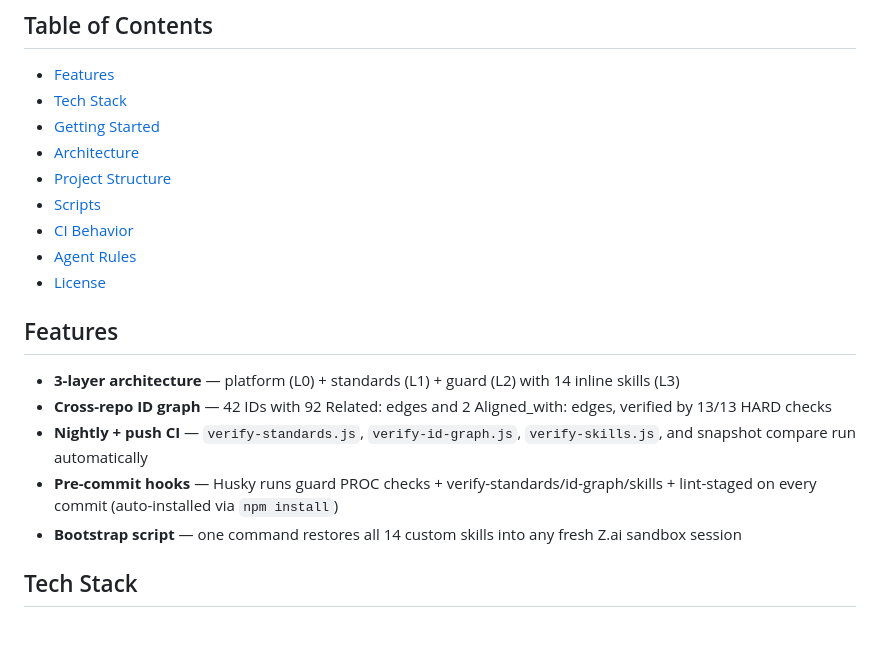
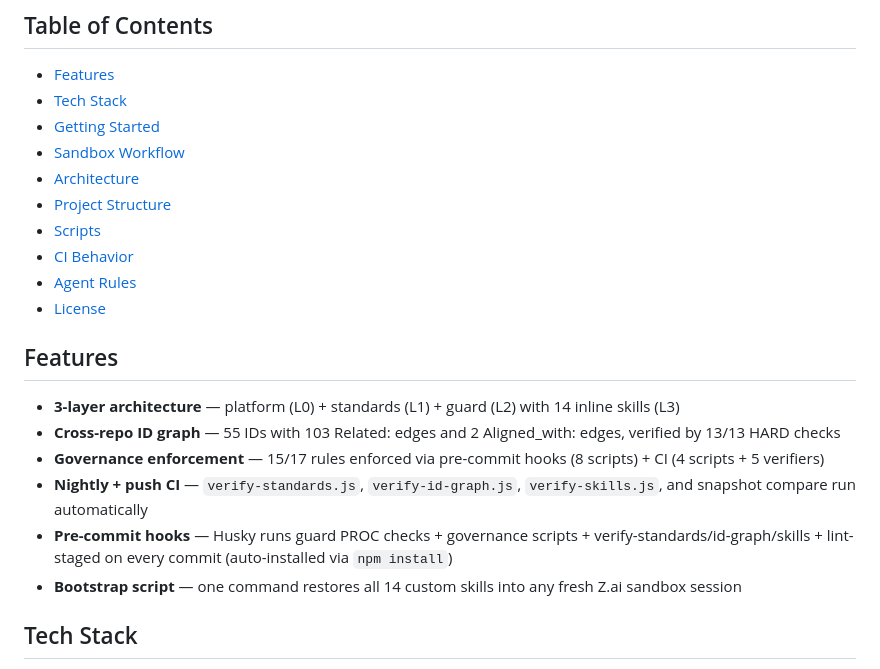
Before and after one commit to stsgs1980/Z-ai-platform, a Markdown page: README.md, the part around one of its changes. GitHub-like rendering; blank space fills up the shorter version.

```diff
--- a/README.md
+++ b/README.md
@@ -11,6 +11,7 @@ Orchestrator for the Z-ai ecosystem — pins two submodules (standards, guard) a
 - [Features](#features)
 - [Tech Stack](#tech-stack)
 - [Getting Started](#getting-started)
+- [Sandbox Workflow](#sandbox-workflow)
 - [Architecture](#architecture)
 - [Project Structure](#project-structure)
 - [Scripts](#scripts)
@@ -21,9 +22,10 @@ Orchestrator for the Z-ai ecosystem — pins two submodules (standards, guard) a
 ## Features
 
 - **3-layer architecture** — platform (L0) + standards (L1) + guard (L2) with 14 inline skills (L3)
-- **Cross-repo ID graph** — 42 IDs with 92 Related: edges and 2 Aligned_with: edges, verified by 13/13 HARD checks
+- **Cross-repo ID graph** — 55 IDs with 103 Related: edges and 2 Aligned_with: edges, verified by 13/13 HARD checks
+- **Governance enforcement** — 15/17 rules enforced via pre-commit hooks (8 scripts) + CI (4 scripts + 5 verifiers)
 - **Nightly + push CI** — `verify-standards.js`, `verify-id-graph.js`, `verify-skills.js`, and snapshot compare run automatically
-- **Pre-commit hooks** — Husky runs guard PROC checks + verify-standards/id-graph/skills + lint-staged on every commit (auto-installed via `npm install`)
+- **Pre-commit hooks** — Husky runs guard PROC checks + governance scripts + verify-standards/id-graph/skills + lint-staged on every commit (auto-installed via `npm install`)
 - **Bootstrap script** — one command restores all 14 custom skills into any fresh Z.ai sandbox session
 
 ## Tech Stack
```
Also changed, not shown: other parts of README.md (+61 -0 lines).
